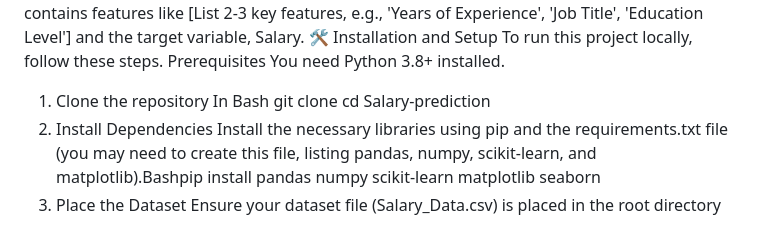
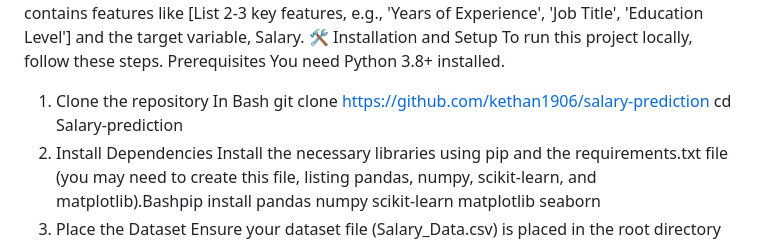
Before and after one commit to kethan1906/salary-prediction, a Markdown page: README.md, the part around the change. GitHub-like rendering.

```diff
--- a/README.md
+++ b/README.md
@@ -15,7 +15,7 @@ Prerequisites
 You need Python 3.8+ installed.
 1. Clone the repository
 In Bash
-git clone
+git clone https://github.com/kethan1906/salary-prediction
 cd Salary-prediction
 2. Install Dependencies
 Install the necessary libraries using pip and the requirements.txt file (you may need to create this file, listing pandas, numpy, scikit-learn, and matplotlib).Bashpip install pandas numpy scikit-learn matplotlib seaborn
```
